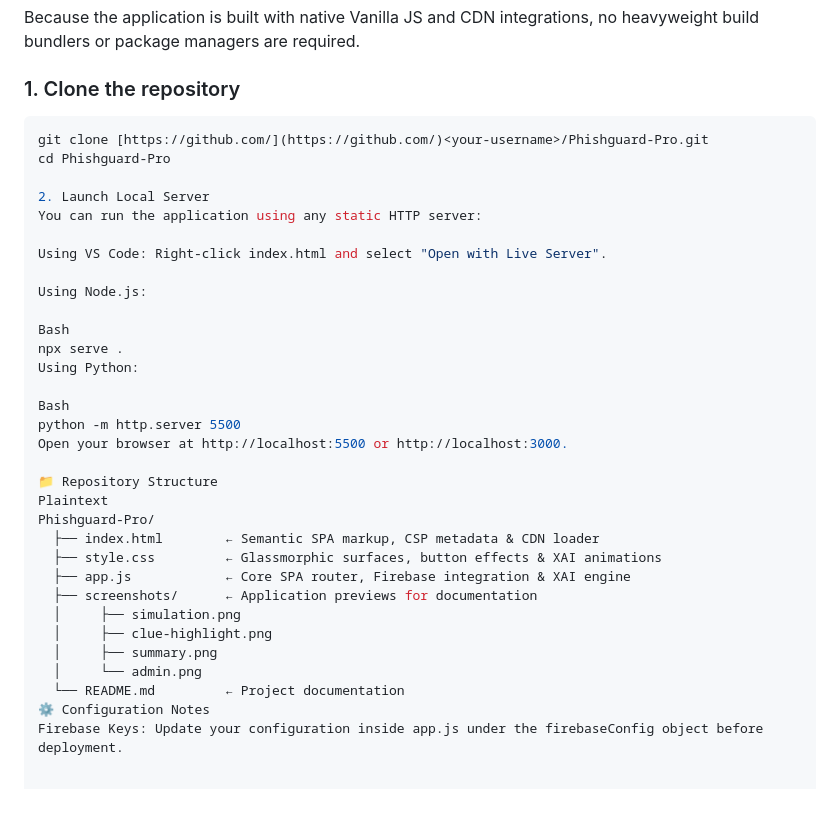
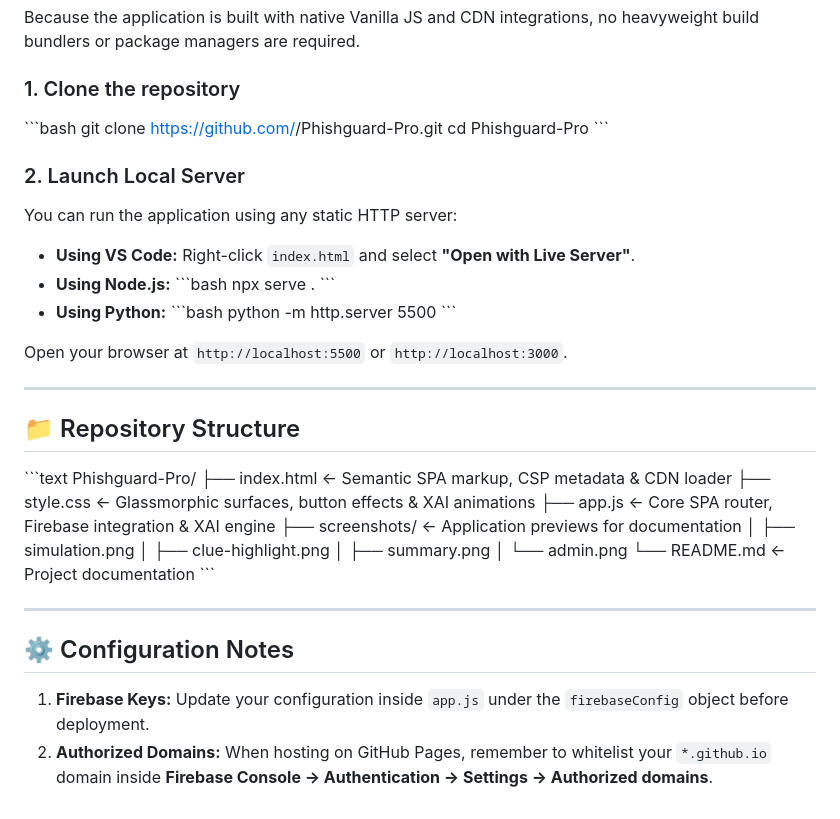
Before and after one commit to mv-isco/Phishguard-Pro, a Markdown page: README.md, the part around the change. Drawn GitHub-style.

````diff
--- a/README.md
+++ b/README.md
@@ -54,27 +54,31 @@
 Because the application is built with native Vanilla JS and CDN integrations, no heavyweight build bundlers or package managers are required.
 
 ### 1. Clone the repository
-```bash
-git clone [https://github.com/](https://github.com/)<your-username>/Phishguard-Pro.git
+\`\`\`bash
+git clone https://github.com/<your-username>/Phishguard-Pro.git
 cd Phishguard-Pro
+\`\`\`
 
-2. Launch Local Server
+### 2. Launch Local Server
 You can run the application using any static HTTP server:
 
-Using VS Code: Right-click index.html and select "Open with Live Server".
+* **Using VS Code:** Right-click `index.html` and select **"Open with Live Server"**.
+* **Using Node.js:**
+\`\`\`bash
+npx serve .
+\`\`\`
+* **Using Python:**
+\`\`\`bash
+python -m http.server 5500
+\`\`\`
 
-Using Node.js:
+Open your browser at `http://localhost:5500` or `http://localhost:3000`.
 
-Bash
-npx serve .
-Using Python:
+---
 
-Bash
-python -m http.server 5500
-Open your browser at http://localhost:5500 or http://localhost:3000.
+## 📁 Repository Structure
 
-📁 Repository Structure
-Plaintext
+\`\`\`text
 Phishguard-Pro/
   ├── index.html        ← Semantic SPA markup, CSP metadata & CDN loader
   ├── style.css         ← Glassmorphic surfaces, button effects & XAI animations
@@ -85,5 +89,11 @@ Phishguard-Pro/
   │     ├── summary.png
   │     └── admin.png
   └── README.md         ← Project documentation
-⚙️ Configuration Notes
-Firebase Keys: Update your configuration inside app.js under the firebaseConfig object before deployment.
+\`\`\`
+
+---
+
+## ⚙️ Configuration Notes
+
+1. **Firebase Keys:** Update your configuration inside `app.js` under the `firebaseConfig` object before deployment.
+2. **Authorized Domains:** When hosting on GitHub Pages, remember to whitelist your `*.github.io` domain inside **Firebase Console -> Authentication -> Settings -> Authorized domains**.
````
